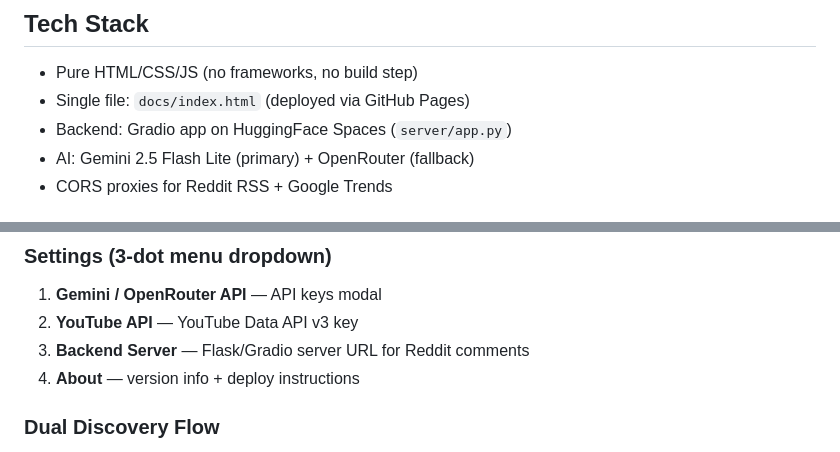
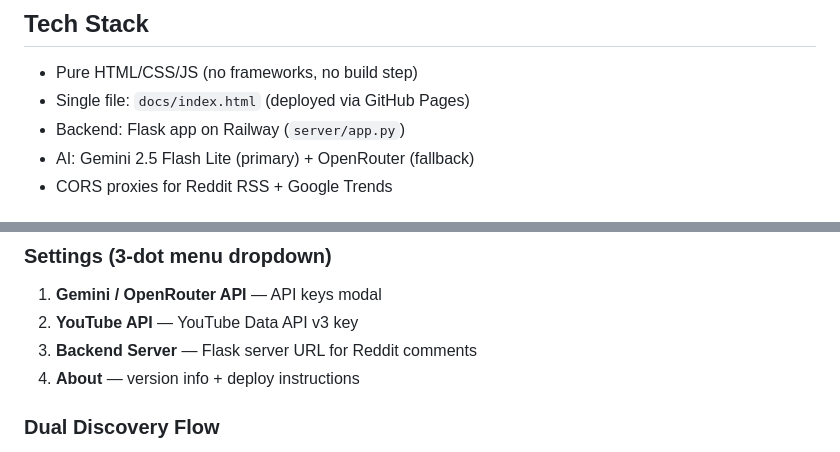
Before and after one commit to amineadmin9-max/myprv, a Markdown page: PROJECT_CONTEXT.md, 2 parts joined by grey strips. Drawn GitHub-style.

```diff
--- a/PROJECT_CONTEXT.md
+++ b/PROJECT_CONTEXT.md
@@ -17,7 +17,7 @@ A **Niche Finder** web app that finds profitable niches by combining:
 ## Tech Stack
 - Pure HTML/CSS/JS (no frameworks, no build step)
 - Single file: `docs/index.html` (deployed via GitHub Pages)
-- Backend: Gradio app on HuggingFace Spaces (`server/app.py`)
+- Backend: Flask app on Railway (`server/app.py`)
 - AI: Gemini 2.5 Flash Lite (primary) + OpenRouter (fallback)
 - CORS proxies for Reddit RSS + Google Trends
 
@@ -87,7 +88,7 @@ A **Niche Finder** web app that finds profitable niches by combining:
 ### Settings (3-dot menu dropdown)
 1. **Gemini / OpenRouter API** — API keys modal
 2. **YouTube API** — YouTube Data API v3 key
-3. **Backend Server** — Flask/Gradio server URL for Reddit comments
+3. **Backend Server** — Flask server URL for Reddit comments
 4. **About** — version info + deploy instructions
 
 ### Dual Discovery Flow
```
Also changed, not shown: other parts of PROJECT_CONTEXT.md (+21 -22 lines).
